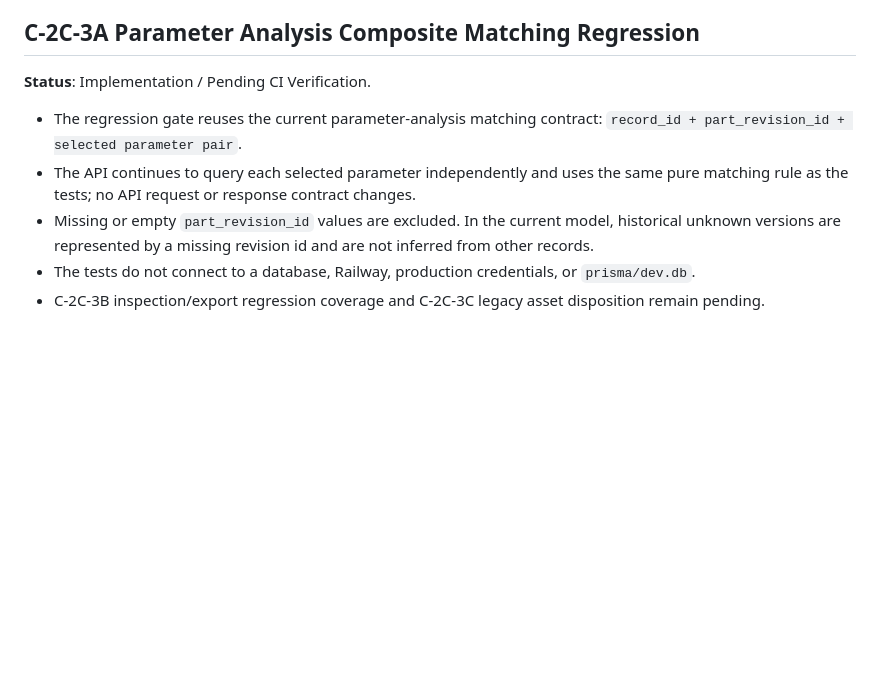
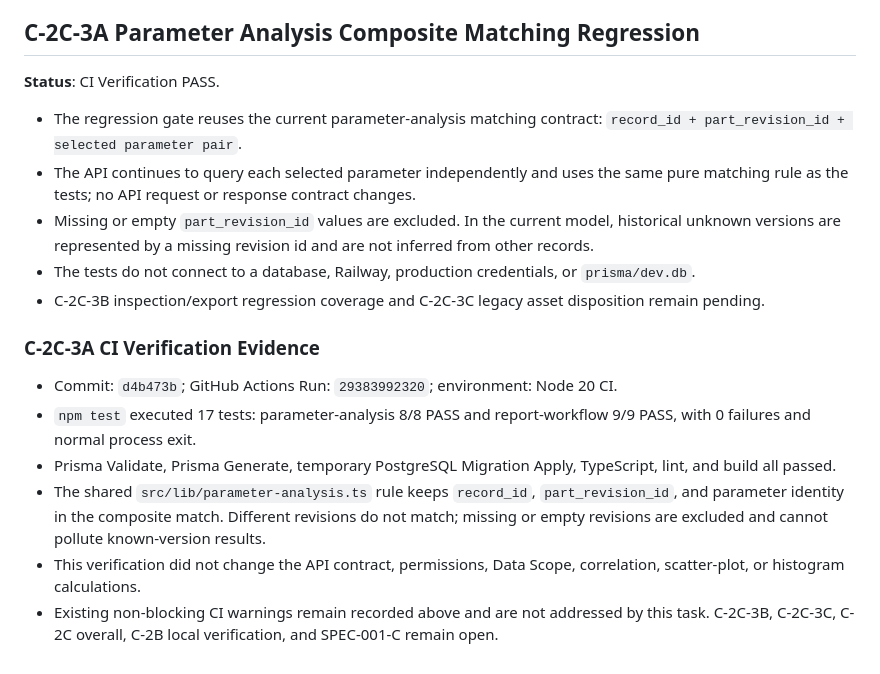
Before and after one commit to XiaoCaicccc/rock-drill-data-platform, a Markdown page: docs/specs/SPEC-001-C-system-hardening-and-baseline.md, the part around the change. Drawn GitHub-style; blank space fills up the shorter version.

Commit message:
docs(spec-001-c): record C-2C-3A CI verification

```diff
--- a/docs/specs/SPEC-001-C-system-hardening-and-baseline.md
+++ b/docs/specs/SPEC-001-C-system-hardening-and-baseline.md
@@ -338,10 +338,19 @@ Static Verification 与 Runtime Verification 必须分别记录；本地环境
 
 ## C-2C-3A Parameter Analysis Composite Matching Regression
 
-**Status**: Implementation / Pending CI Verification.
+**Status**: CI Verification PASS.
 
 - The regression gate reuses the current parameter-analysis matching contract: `record_id + part_revision_id + selected parameter pair`.
 - The API continues to query each selected parameter independently and uses the same pure matching rule as the tests; no API request or response contract changes.
 - Missing or empty `part_revision_id` values are excluded. In the current model, historical unknown versions are represented by a missing revision id and are not inferred from other records.
 - The tests do not connect to a database, Railway, production credentials, or `prisma/dev.db`.
 - C-2C-3B inspection/export regression coverage and C-2C-3C legacy asset disposition remain pending.
+
+### C-2C-3A CI Verification Evidence
+
+- Commit: `d4b473b`; GitHub Actions Run: `29383992320`; environment: Node 20 CI.
+- `npm test` executed 17 tests: parameter-analysis 8/8 PASS and report-workflow 9/9 PASS, with 0 failures and normal process exit.
+- Prisma Validate, Prisma Generate, temporary PostgreSQL Migration Apply, TypeScript, lint, and build all passed.
+- The shared `src/lib/parameter-analysis.ts` rule keeps `record_id`, `part_revision_id`, and parameter identity in the composite match. Different revisions do not match; missing or empty revisions are excluded and cannot pollute known-version results.
+- This verification did not change the API contract, permissions, Data Scope, correlation, scatter-plot, or histogram calculations.
+- Existing non-blocking CI warnings remain recorded above and are not addressed by this task. C-2C-3B, C-2C-3C, C-2C overall, C-2B local verification, and SPEC-001-C remain open.
```
Also changed, not shown: docs/07_TESTING.md (+9 -1 lines).
